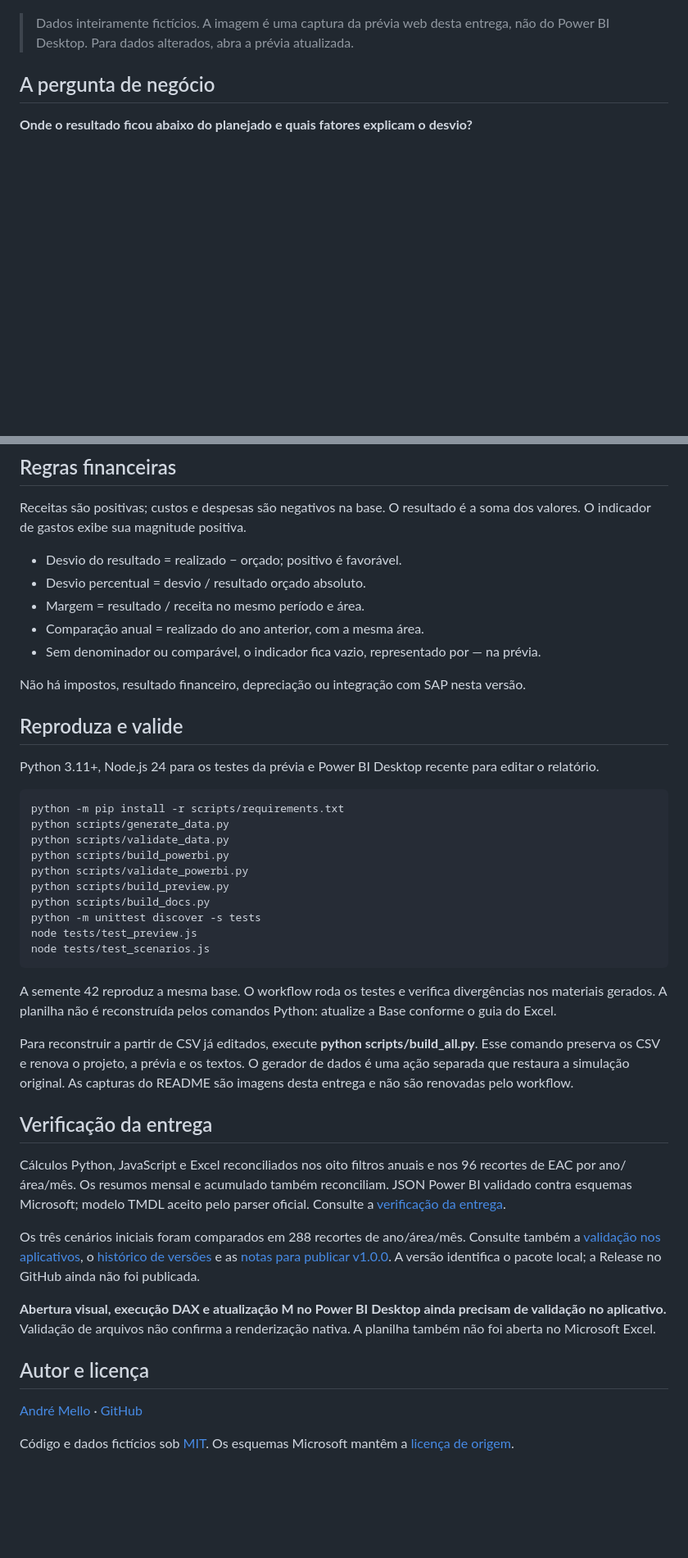
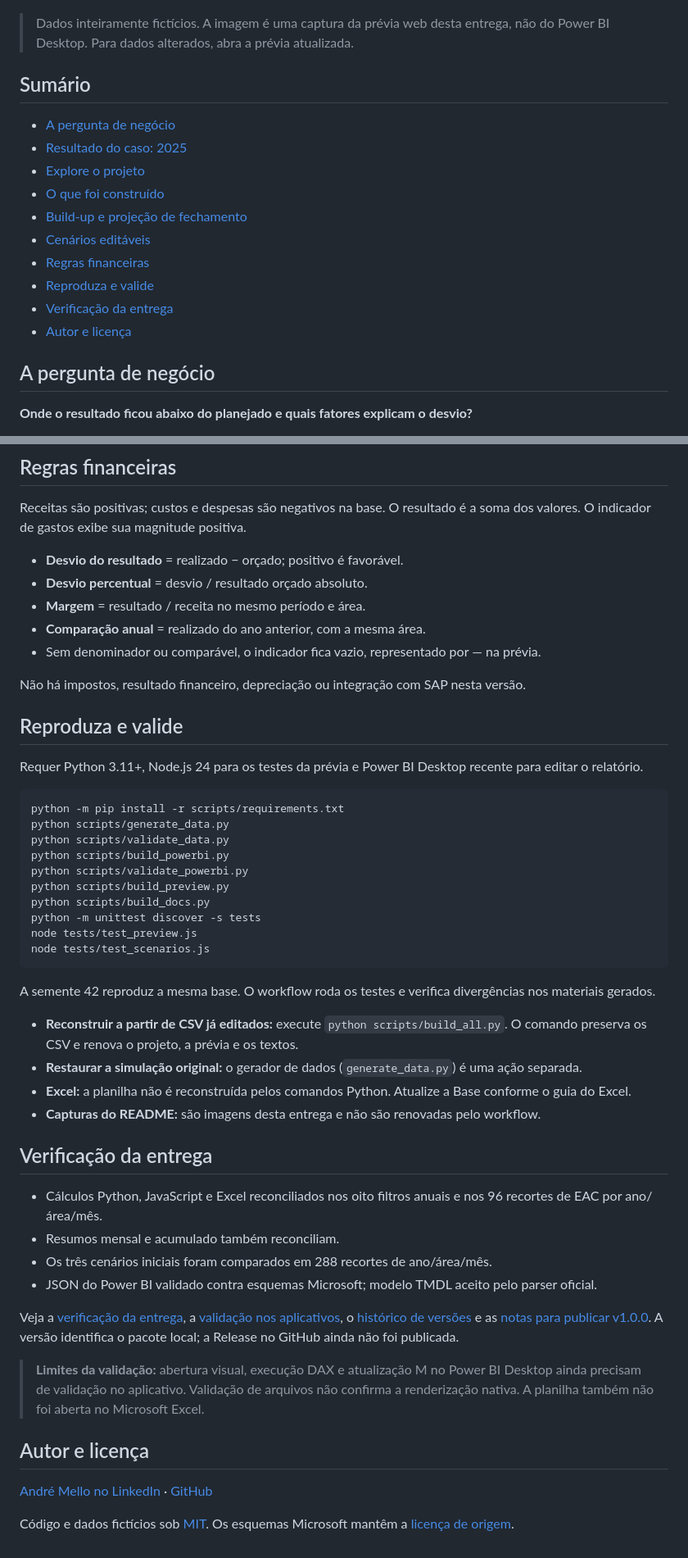
Before and after one commit to andremellotech/financial-performance-analytics, a Markdown page: README.md, 2 parts joined by grey strips. Shown at 82% size. Rendered like a GitHub page; blank space fills up the shorter version.

```diff
--- a/README.md
+++ b/README.md
@@ -11,6 +18,19 @@ Projeto de portfólio de [André Mello](https://github.com/andremellotech), com
 ![Prévia navegável dos dados do projeto](docs/images/dashboard-preview.jpg)
 
 > Dados inteiramente fictícios. A imagem é uma captura da prévia web desta entrega, não do Power BI Desktop. Para dados alterados, abra a prévia atualizada.
+
+## Sumário
+
+- [A pergunta de negócio](#a-pergunta-de-negócio)
+- [Resultado do caso: 2025](#resultado-do-caso-2025)
+- [Explore o projeto](#explore-o-projeto)
+- [O que foi construído](#o-que-foi-construído)
+- [Build-up e projeção de fechamento](#build-up-e-projeção-de-fechamento)
+- [Cenários editáveis](#cenários-editáveis)
+- [Regras financeiras](#regras-financeiras)
+- [Reproduza e valide](#reproduza-e-valide)
+- [Verificação da entrega](#verificação-da-entrega)
+- [Autor e licença](#autor-e-licença)
 
 ## A pergunta de negócio
 
@@ -104,17 +131,17 @@ Na prévia e no Excel, Base, Otimista e Conservativo selecionam premissas de rec
 
 Receitas são positivas; custos e despesas são negativos na base. O resultado é a soma dos valores. O indicador de gastos exibe sua magnitude positiva.
 
-- Desvio do resultado = realizado − orçado; positivo é favorável.
-- Desvio percentual = desvio / resultado orçado absoluto.
-- Margem = resultado / receita no mesmo período e área.
-- Comparação anual = realizado do ano anterior, com a mesma área.
+- **Desvio do resultado** = realizado − orçado; positivo é favorável.
+- **Desvio percentual** = desvio / resultado orçado absoluto.
+- **Margem** = resultado / receita no mesmo período e área.
+- **Comparação anual** = realizado do ano anterior, com a mesma área.
 - Sem denominador ou comparável, o indicador fica vazio, representado por — na prévia.
 
 Não há impostos, resultado financeiro, depreciação ou integração com SAP nesta versão.
 
 ## Reproduza e valide
 
-Python 3.11+, Node.js 24 para os testes da prévia e Power BI Desktop recente para editar o relatório.
+Requer Python 3.11+, Node.js 24 para os testes da prévia e Power BI Desktop recente para editar o relatório.
 
 ~~~sh
 python -m pip install -r scripts/requirements.txt
@@ -129,20 +156,26 @@ node tests/test_preview.js
 node tests/test_scenarios.js
 ~~~
 
-A semente 42 reproduz a mesma base. O workflow roda os testes e verifica divergências nos materiais gerados. A planilha não é reconstruída pelos comandos Python: atualize a Base conforme o guia do Excel.
+A semente 42 reproduz a mesma base. O workflow roda os testes e verifica divergências nos materiais gerados.
 
-Para reconstruir a partir de CSV já editados, execute **python scripts/build_all.py**. Esse comando preserva os CSV e renova o projeto, a prévia e os textos. O gerador de dados é uma ação separada que restaura a simulação original. As capturas do README são imagens desta entrega e não são renovadas pelo workflow.
+- **Reconstruir a partir de CSV já editados:** execute `python scripts/build_all.py`. O comando preserva os CSV e renova o projeto, a prévia e os textos.
+- **Restaurar a simulação original:** o gerador de dados (`generate_data.py`) é uma ação separada.
+- **Excel:** a planilha não é reconstruída pelos comandos Python. Atualize a Base conforme o guia do Excel.
+- **Capturas do README:** são imagens desta entrega e não são renovadas pelo workflow.
 
 ## Verificação da entrega
 
-Cálculos Python, JavaScript e Excel reconciliados nos oito filtros anuais e nos 96 recortes de EAC por ano/área/mês. Os resumos mensal e acumulado também reconciliam. JSON Power BI validado contra esquemas Microsoft; modelo TMDL aceito pelo parser oficial. Consulte a [verificação da entrega](docs/verification.md).
+- Cálculos Python, JavaScript e Excel reconciliados nos oito filtros anuais e nos 96 recortes de EAC por ano/área/mês.
+- Resumos mensal e acumulado também reconciliam.
+- Os três cenários iniciais foram comparados em 288 recortes de ano/área/mês.
+- JSON do Power BI validado contra esquemas Microsoft; modelo TMDL aceito pelo parser oficial.
 
-Os três cenários iniciais foram comparados em 288 recortes de ano/área/mês. Consulte também a [validação nos aplicativos](docs/native-validation.md), o [histórico de versões](CHANGELOG.md) e as [notas para publicar v1.0.0](docs/release-notes.md). A versão identifica o pacote local; a Release no GitHub ainda não foi publicada.
+Veja a [verificação da entrega](docs/verification.md), a [validação nos aplicativos](docs/native-validation.md), o [histórico de versões](CHANGELOG.md) e as [notas para publicar v1.0.0](docs/release-notes.md). A versão identifica o pacote local; a Release no GitHub ainda não foi publicada.
 
-**Abertura visual, execução DAX e atualização M no Power BI Desktop ainda precisam de validação no aplicativo.** Validação de arquivos não confirma a renderização nativa. A planilha também não foi aberta no Microsoft Excel.
+> **Limites da validação:** abertura visual, execução DAX e atualização M no Power BI Desktop ainda precisam de validação no aplicativo. Validação de arquivos não confirma a renderização nativa. A planilha também não foi aberta no Microsoft Excel.
 
 ## Autor e licença
 
-[André Mello](https://www.linkedin.com/in/aamello/) · [GitHub](https://github.com/andremellotech)
+[André Mello no LinkedIn](https://www.linkedin.com/in/aamello/) · [GitHub](https://github.com/andremellotech)
 
 Código e dados fictícios sob [MIT](LICENSE). Os esquemas Microsoft mantêm a [licença de origem](docs/schemas/LICENSE).
```
Also changed, not shown: other parts of README.md (+28 -14 lines).
